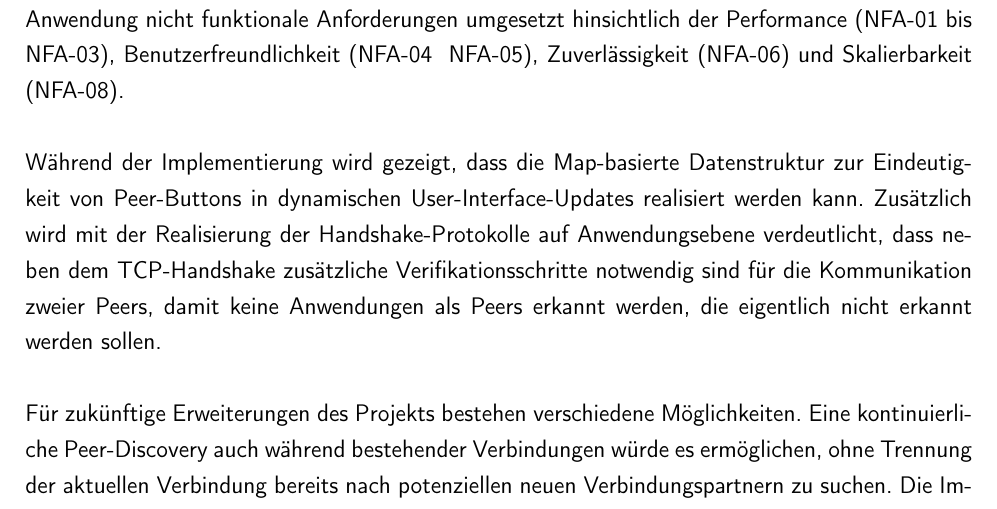
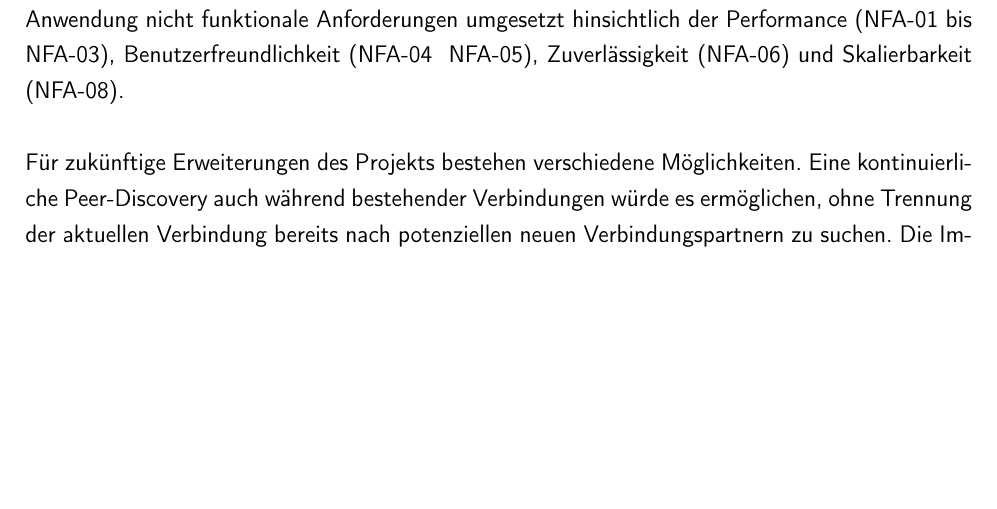
Before and after one commit to theoleuthardt/studienarbeit-ii, a LaTeX book (main.tex, which reads kapitel/09fazit.tex): part of page 30 of 35 before the commit and part of page 30 of 34 after it, cut so that both start at the same text, the shorter picture padded with empty space. Compiled offline with pdfLaTeX.

Commit message:
docs: remove unnecessary part

```diff
--- a/kapitel/09fazit.tex
+++ b/kapitel/09fazit.tex
@@ -9,9 +9,6 @@ Durch die zusätzlichen Implementierungen im Backend, wie die Umsetzung des Verb
 Zur manuellen Verbindungstrennung wird über die Umsetzung manueller Disconnects durch einen Button im Frontend (FA-08), Graceful Disconnects (FA-09) und eine Zustandssynchronisation bei Disconnects (FA-10) ermöglicht.
 Darüber hinaus werden sowohl im Frontend als auch im Backend der Anwendung nicht funktionale Anforderungen umgesetzt hinsichtlich der Performance (NFA-01 bis NFA-03), Benutzerfreundlichkeit (NFA-04 & NFA-05), Zuverlässigkeit (NFA-06) und Skalierbarkeit (NFA-08).\\
 \\
-Während der Implementierung wird gezeigt, dass die Map-basierte Datenstruktur zur Eindeutigkeit von Peer-Buttons in dynamischen User-Interface-Updates realisiert werden kann.
-Zusätzlich wird mit der Realisierung der Handshake-Protokolle auf Anwendungsebene verdeutlicht, dass neben dem TCP-Handshake zusätzliche Verifikationsschritte notwendig sind für die Kommunikation zweier Peers, damit keine Anwendungen als Peers erkannt werden, die eigentlich nicht erkannt werden sollen.\\
-\\
 Für zukünftige Erweiterungen des Projekts bestehen verschiedene Möglichkeiten.
 Eine kontinuierliche Peer-Discovery auch während bestehender Verbindungen würde es ermöglichen, ohne Trennung der aktuellen Verbindung bereits nach potenziellen neuen Verbindungspartnern zu suchen.
 Die Implementierung eines Verbindungsverlaufs könnte dem Nutzer Einblick in vergangene Verbindungen geben.
```
